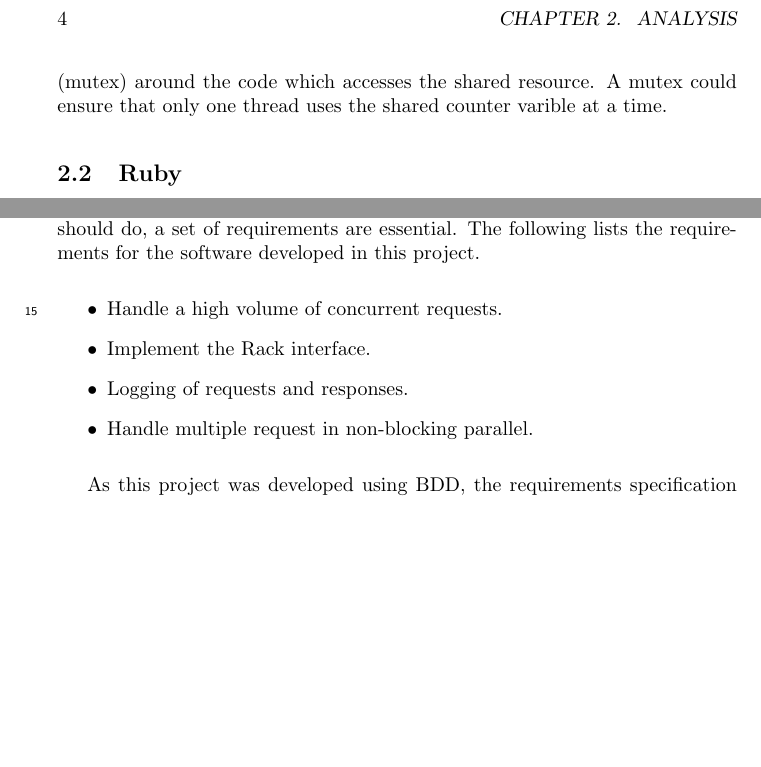
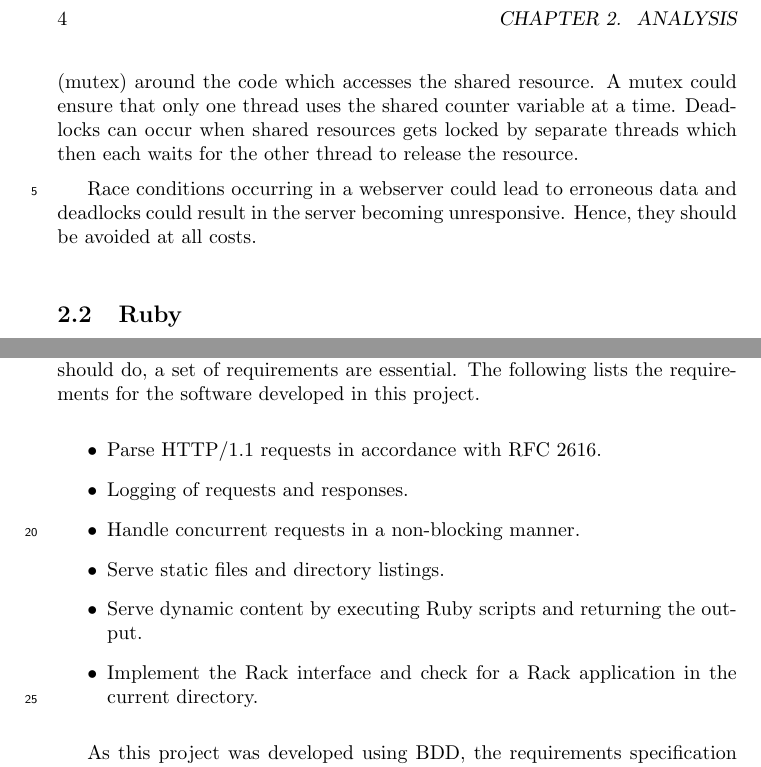
Before and after one commit to thejspr/thesis, a LaTeX thesis (report.tex, which reads analysis/concurrency.tex, analysis/requirements_specification.tex): two parts of pages 6 and 8 of 24, joined at a grey line, cut so that both start at the same text, the shorter picture padded with empty space. Compiled offline with pdfLaTeX.

Commit message:
Concurrency and requirements sorta done

```diff
--- a/analysis/concurrency.tex
+++ b/analysis/concurrency.tex
@@ -34,5 +34,11 @@ to shared resources such as variables. A commen way too synchronize access to
 shared resources is to add a mutual exclusion lock (mutex) around the code which
 accesses the shared resource. A mutex could ensure that only one thread uses the
-shared counter varible at a time.
+shared counter variable at a time. Deadlocks can occur when shared resources gets
+locked by separate threads which then each waits for the other thread to
+release the resource.
+
+Race conditions occurring in a webserver could lead to erroneous data and
+deadlocks could result in the server becoming unresponsive. Hence, they should
+be avoided at all costs.
 
 % section concurrent (end)
--- a/analysis/requirements_specification.tex
+++ b/analysis/requirements_specification.tex
@@ -4,10 +4,14 @@ should do, a set of requirements are essential. The following lists the
 requirements for the software developed in this project.
 
 \begin{itemize}
-  \item Handle a high volume of concurrent requests.
-  \item Implement the Rack interface.
+  \item Parse HTTP/1.1 requests in accordance with RFC 2616.
   \item Logging of requests and responses.
-  \item Handle multiple request in non-blocking parallel.
+  \item Handle concurrent requests in a non-blocking manner.
+  \item Serve static files and directory listings.
+  \item Serve dynamic content by executing Ruby scripts and returning the
+  output.
+  \item Implement the Rack interface and check for a Rack application in the
+  current directory.
 \end{itemize}
 
 As this project was developed using BDD, the requirements specification was
```
Also changed, not shown: analysis/concurrency.tex (12 more changed lines).
